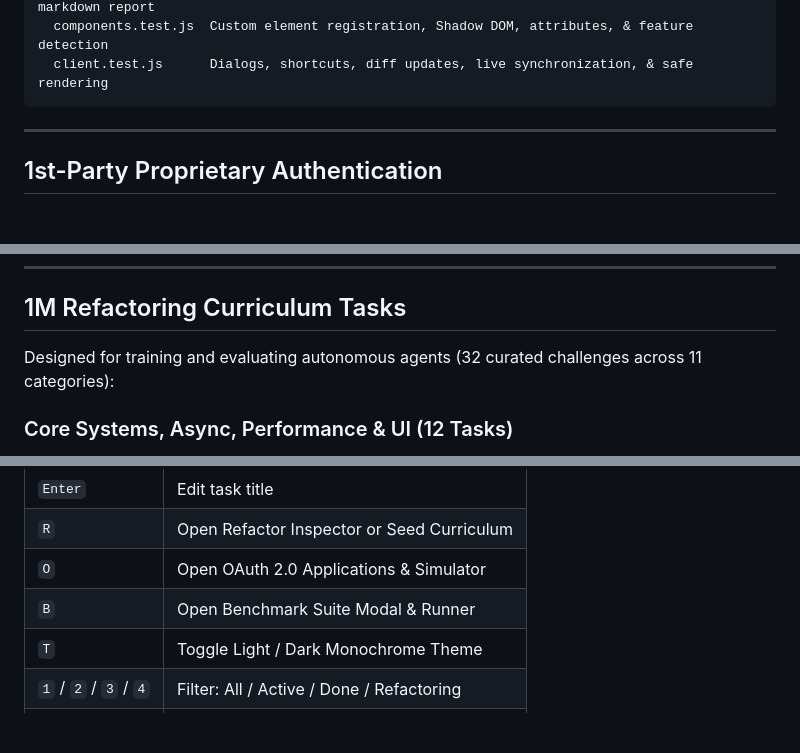
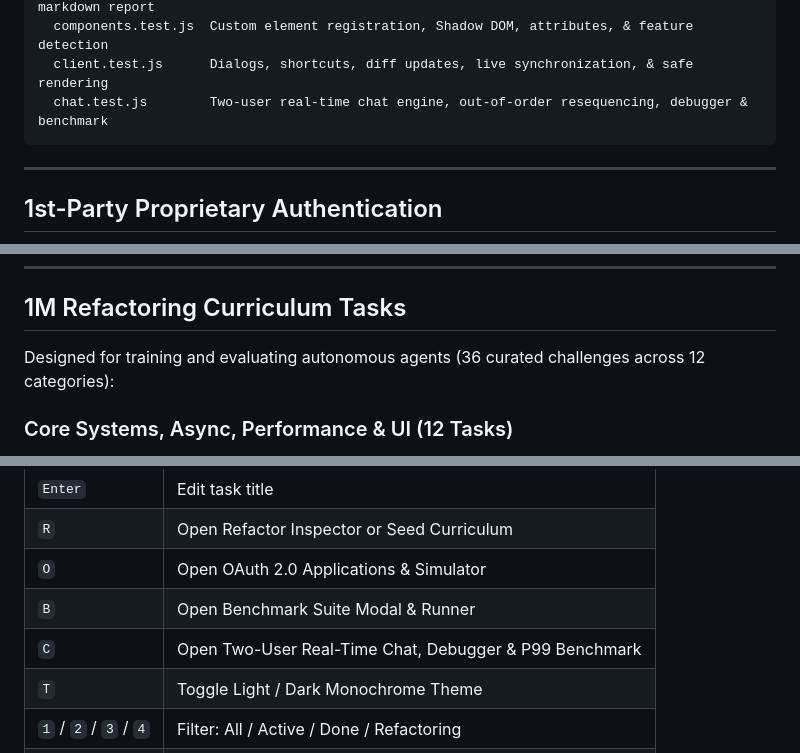
Before and after one commit to DanDekker/agentic-web-design-training, a Markdown page: README.md, 3 parts joined by grey strips. Drawn GitHub-style; blank space fills up the shorter version.

````diff
--- a/README.md
+++ b/README.md
@@ -38,6 +39,7 @@ tests/
   benchmark.test.js   Catalog statistics, automated reference solution benchmarking, & markdown report
   components.test.js  Custom element registration, Shadow DOM, attributes, & feature detection
   client.test.js      Dialogs, shortcuts, diff updates, live synchronization, & safe rendering
+  chat.test.js        Two-user real-time chat engine, out-of-order resequencing, debugger & benchmark
 ```
 
 ---
@@ -76,7 +78,7 @@ Full RFC 6749, RFC 7636, and RFC 7662 Authorization Server:
 
 ## 1M Refactoring Curriculum Tasks
 
-Designed for training and evaluating autonomous agents (32 curated challenges across 11 categories):
+Designed for training and evaluating autonomous agents (36 curated challenges across 12 categories):
 
 ### Core Systems, Async, Performance & UI (12 Tasks)
 1. **Async Pipeline**: Refactor nested callback hell into an idiomatic `async/await` pipeline with `Promise.all`.
@@ -147,6 +165,7 @@ Designed for training and evaluating autonomous agents (32 curated challenges ac
 | `R` | Open Refactor Inspector or Seed Curriculum |
 | `O` | Open OAuth 2.0 Applications & Simulator |
 | `B` | Open Benchmark Suite Modal & Runner |
+| `C` | Open Two-User Real-Time Chat, Debugger & P99 Benchmark |
 | `T` | Toggle Light / Dark Monochrome Theme |
 | `1` / `2` / `3` / `4` | Filter: All / Active / Done / Refactoring |
 | `Delete` | Remove task |
````
Also changed, not shown: other parts of README.md (+19 -2 lines).
